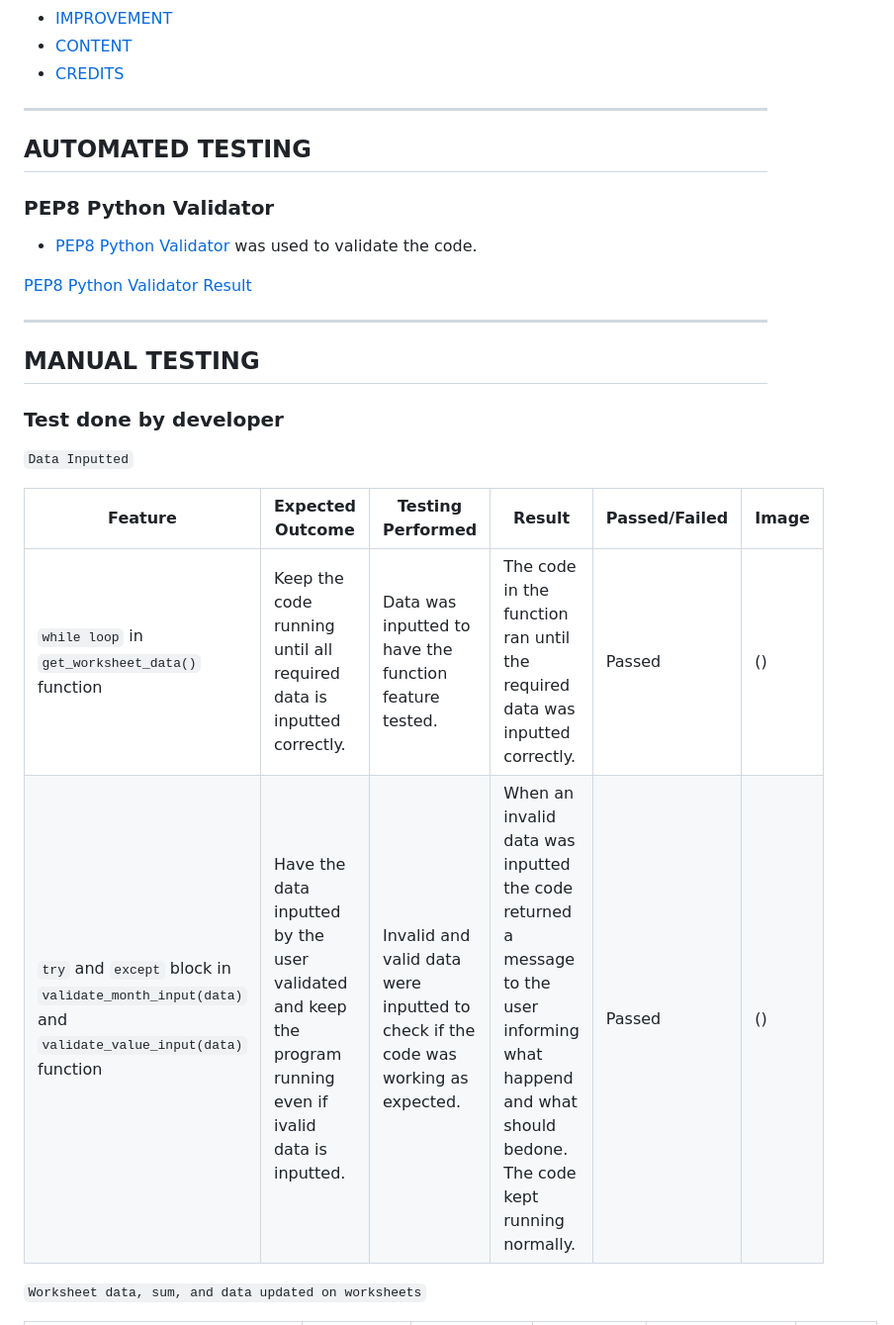
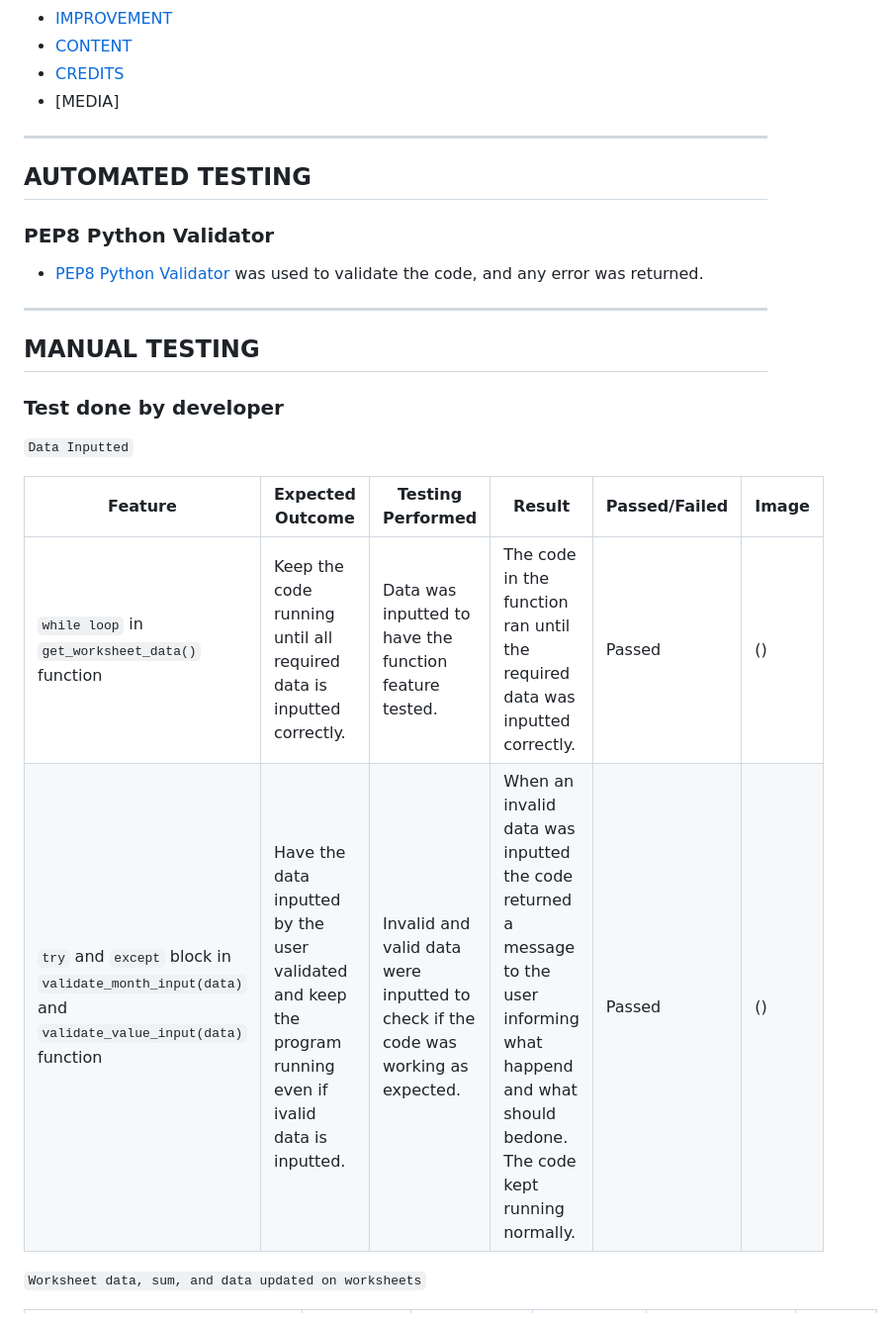
Before and after one commit to MeiryDiniz/farmer-market-pp3, a Markdown page: README.md, the part around one of its changes. Shown at 99% size. Rendered like a GitHub page.

```diff
--- a/README.md
+++ b/README.md
@@ -24,6 +25,7 @@ Visit the live version of the program automation: [Farmer Market Automation]()
 * [IMPROVEMENT](#improvement)
 * [CONTENT](#content)
 * [CREDITS](#credits)
+* [MEDIA]
 
 - - -
 
@@ -31,9 +33,7 @@ Visit the live version of the program automation: [Farmer Market Automation]()
 
 ###  PEP8 Python Validator
 
- * [PEP8 Python Validator](https://pep8ci.herokuapp.com/) was used to validate the code.
-
- [PEP8 Python Validator Result]()
+ * [PEP8 Python Validator](https://pep8ci.herokuapp.com/) was used to validate the code, and any error was returned.
 
 - - -
 
@@ -45,8 +45,8 @@ Visit the live version of the program automation: [Farmer Market Automation]()
 
 | Feature | Expected Outcome | Testing Performed | Result | Passed/Failed | Image
 | --- | --- | --- | --- | --- | --- |
-| `while loop` in `get_worksheet_data()` function | Keep the code running until all required data is inputted correctly. | Data was inputted to have the function feature tested. | The code in the function ran until the required data was inputted correctly. | Passed | () |
-| `try` and `except` block in `validate_month_input(data)` and `validate_value_input(data)` function | Have the data inputted by the user validated and keep the program running even if ivalid data is inputted. | Invalid and valid data were inputted to check if the code was working as expected.| When an invalid data was inputted the code returned a message to the user informing what happend and what should bedone. The code kept running normally. | Passed | () |
+| ``while loop`` in ``get_worksheet_data()`` function | Keep the code running until all required data is inputted correctly. | Data was inputted to have the function feature tested. | The code in the function ran until the required data was inputted correctly. | Passed | () |
+| ``try`` and ``except`` block in ``validate_month_input(data)`` and ``validate_value_input(data)`` function | Have the data inputted by the user validated and keep the program running even if ivalid data is inputted. | Invalid and valid data were inputted to check if the code was working as expected.| When an invalid data was inputted the code returned a message to the user informing what happend and what should bedone. The code kept running normally. | Passed | () |
 
 `Worksheet data, sum, and data updated on worksheets`
 
```
Also changed, not shown: other parts of README.md (+52 -8 lines).
